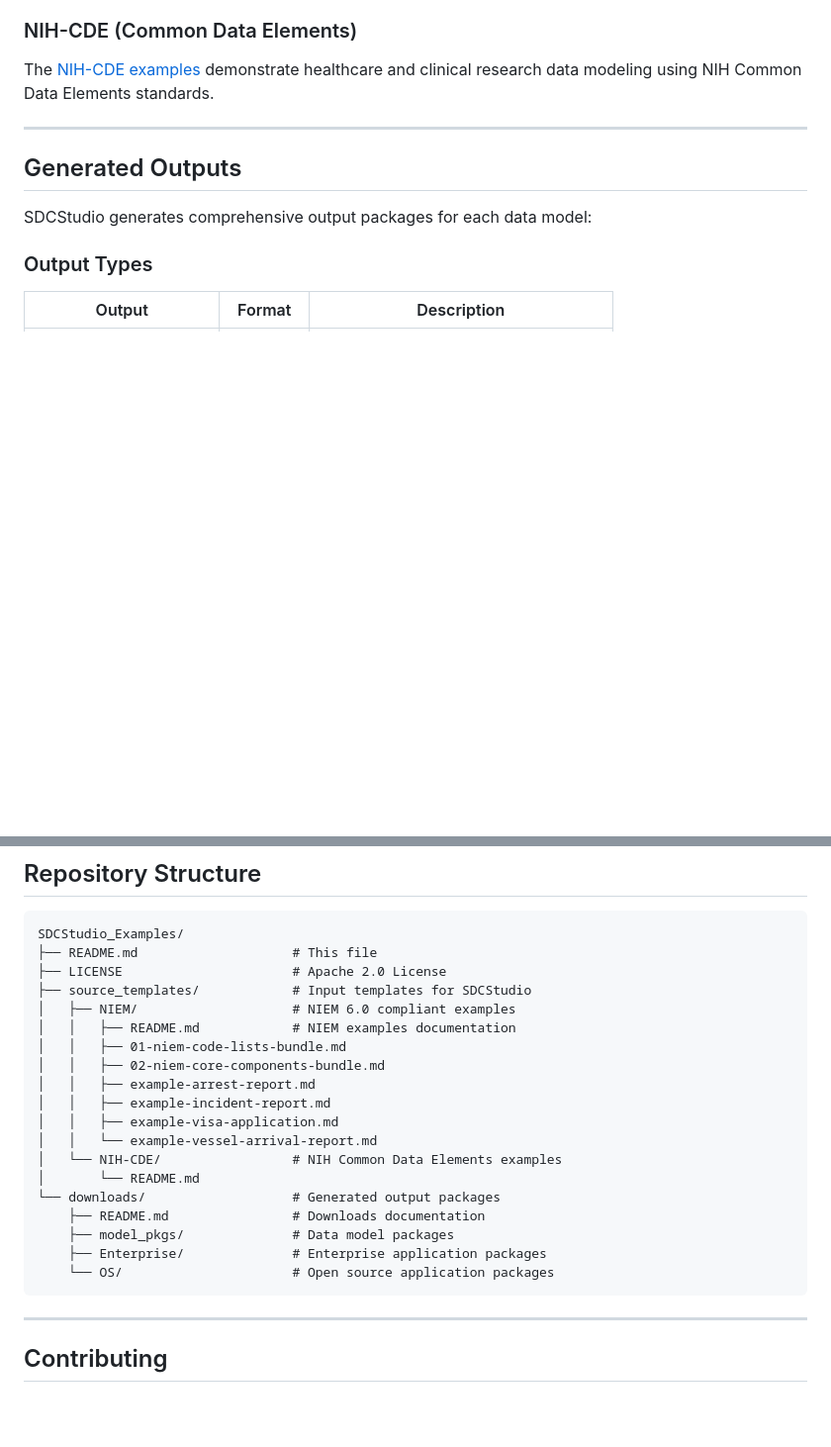
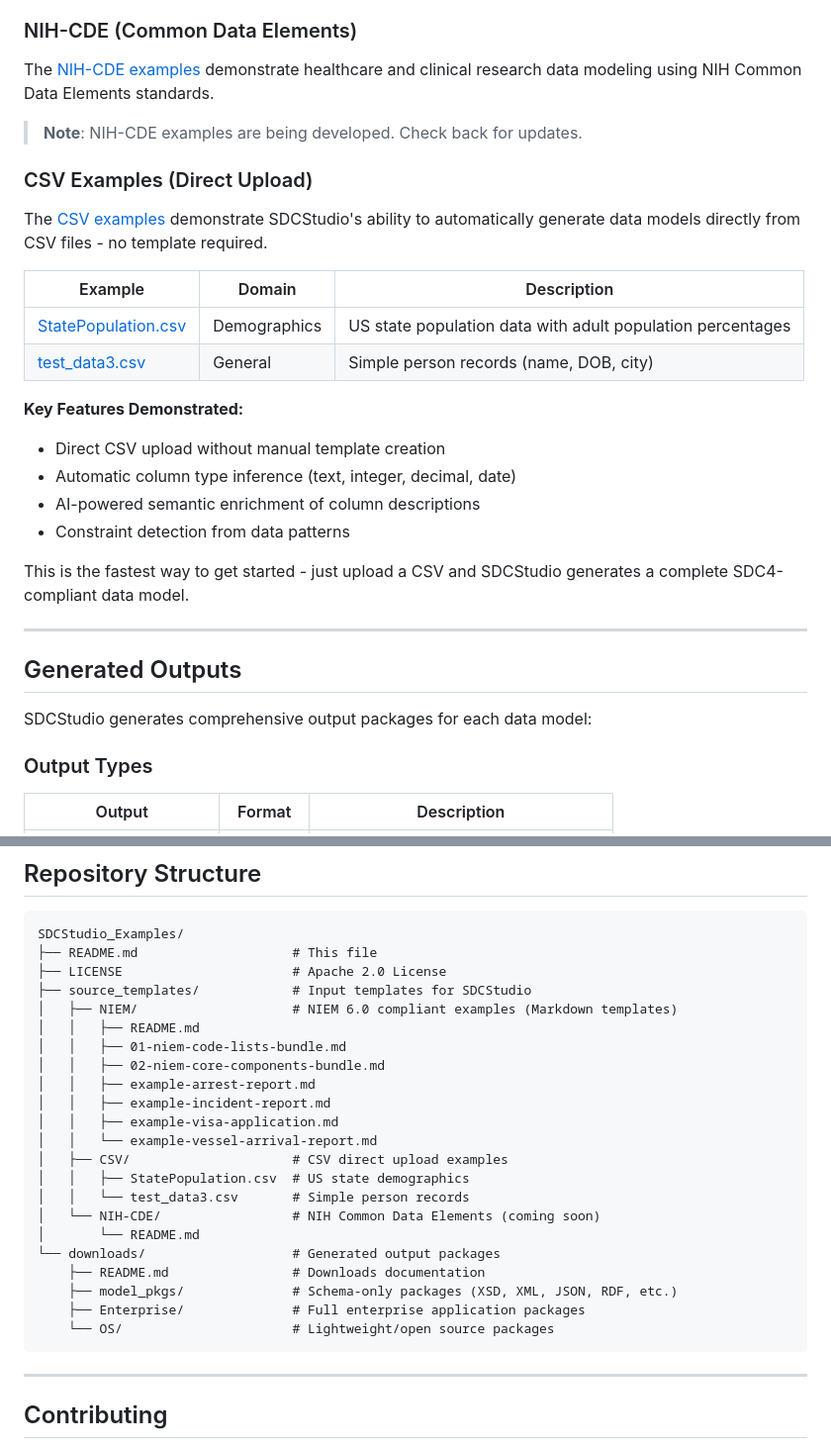
Before and after one commit to SemanticDataCharter/SDCStudio_Examples, a Markdown page: README.md, 2 parts joined by grey strips. Shown at 99% size. Rendered like a GitHub page; blank space fills up the shorter version.

Commit message:
docs: Add CSV examples section and update repository structure
- Add new "CSV Examples (Direct Upload)" section explaining StatePopulation
  and test_data3 CSV files that demonstrate automatic model generation
- Add note that NIH-CDE examples are being developed
- Update Repository Structure to include CSV/ directory
- Clarify that CSV upload is the fastest way to get started

🤖 Generated with [Claude Code](https://claude.com/claude-code)

Co-Authored-By: Claude Opus 4.5 <noreply@anthropic.com>

````diff
--- a/README.md
+++ b/README.md
@@ -66,6 +66,25 @@ The [NIEM examples](./source_templates/NIEM/) demonstrate enterprise-grade data
 ### NIH-CDE (Common Data Elements)
 
 The [NIH-CDE examples](./source_templates/NIH-CDE/) demonstrate healthcare and clinical research data modeling using NIH Common Data Elements standards.
+
+> **Note**: NIH-CDE examples are being developed. Check back for updates.
+
+### CSV Examples (Direct Upload)
+
+The [CSV examples](./source_templates/CSV/) demonstrate SDCStudio's ability to automatically generate data models directly from CSV files - no template required.
+
+| Example | Domain | Description |
+|---------|--------|-------------|
+| [StatePopulation.csv](./source_templates/CSV/StatePopulation.csv) | Demographics | US state population data with adult population percentages |
+| [test_data3.csv](./source_templates/CSV/test_data3.csv) | General | Simple person records (name, DOB, city) |
+
+**Key Features Demonstrated:**
+- Direct CSV upload without manual template creation
+- Automatic column type inference (text, integer, decimal, date)
+- AI-powered semantic enrichment of column descriptions
+- Constraint detection from data patterns
+
+This is the fastest way to get started - just upload a CSV and SDCStudio generates a complete SDC4-compliant data model.
 
 ---
 
@@ -222,21 +241,24 @@ SDCStudio_Examples/
 ├── README.md                    # This file
 ├── LICENSE                      # Apache 2.0 License
 ├── source_templates/            # Input templates for SDCStudio
-│   ├── NIEM/                    # NIEM 6.0 compliant examples
-│   │   ├── README.md            # NIEM examples documentation
+│   ├── NIEM/                    # NIEM 6.0 compliant examples (Markdown templates)
+│   │   ├── README.md
 │   │   ├── 01-niem-code-lists-bundle.md
 │   │   ├── 02-niem-core-components-bundle.md
 │   │   ├── example-arrest-report.md
 │   │   ├── example-incident-report.md
 │   │   ├── example-visa-application.md
 │   │   └── example-vessel-arrival-report.md
-│   └── NIH-CDE/                 # NIH Common Data Elements examples
+│   ├── CSV/                     # CSV direct upload examples
+│   │   ├── StatePopulation.csv  # US state demographics
+│   │   └── test_data3.csv       # Simple person records
+│   └── NIH-CDE/                 # NIH Common Data Elements (coming soon)
 │       └── README.md
 └── downloads/                   # Generated output packages
     ├── README.md                # Downloads documentation
-    ├── model_pkgs/              # Data model packages
-    ├── Enterprise/              # Enterprise application packages
-    └── OS/                      # Open source application packages
+    ├── model_pkgs/              # Schema-only packages (XSD, XML, JSON, RDF, etc.)
+    ├── Enterprise/              # Full enterprise application packages
+    └── OS/                      # Lightweight/open source packages
 ```
 
 ---
````
